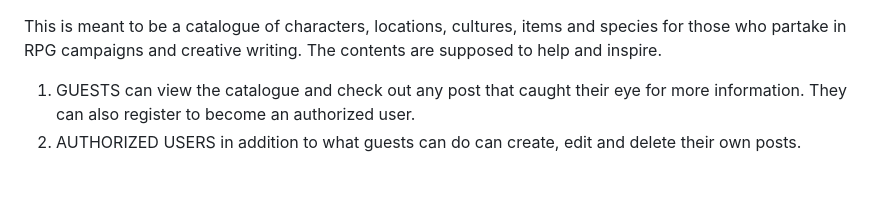
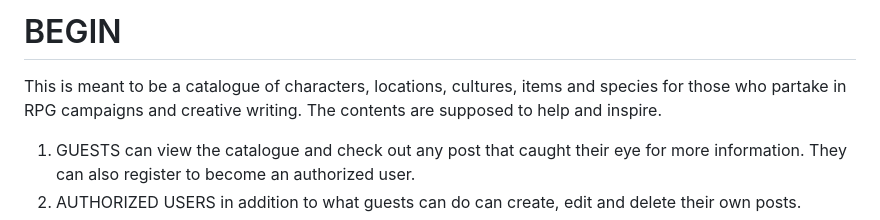
Before and after one commit to emilija-radzevica/begin.dev, a Markdown page: README.md, the part around the change. GitHub-like rendering; blank space fills up the shorter version.

```diff
--- a/README.md
+++ b/README.md
@@ -1,3 +1,4 @@
+# BEGIN
 This is meant to be a catalogue of characters, locations, cultures, items and species for those who partake in RPG campaigns and creative writing. The contents are supposed to help and inspire.</br>
 <ol>
     <li>GUESTS can view the catalogue and check out any post that caught their eye for more information. They can also register to become an authorized user.</li>
```
